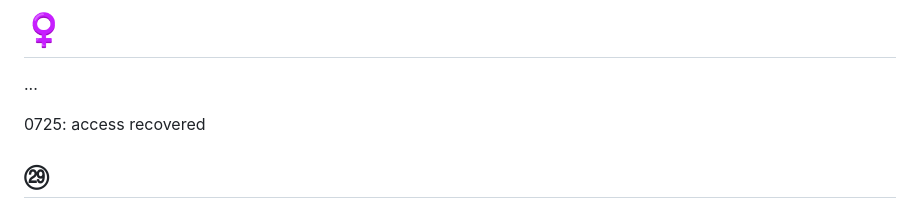
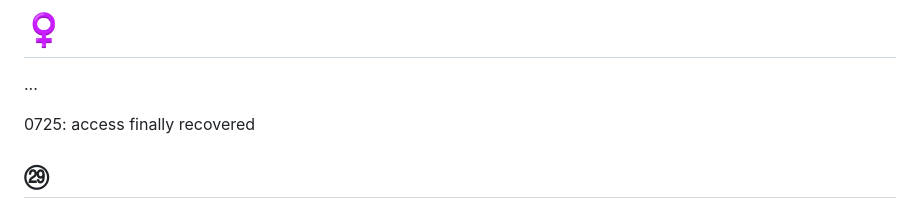
Before and after one commit to HwWobbe/PubBmH, a Markdown page: README.md, the part around the change. GitHub-like rendering.

```diff
--- a/README.md
+++ b/README.md
@@ -40,7 +40,7 @@
 # ♀
 ...
 
-0725: access recovered
+0725: access finally recovered
 
 
 ## ㉙
```
